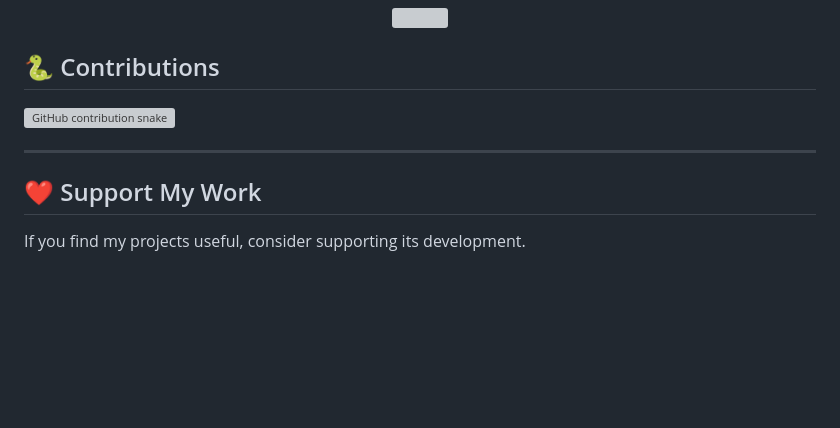
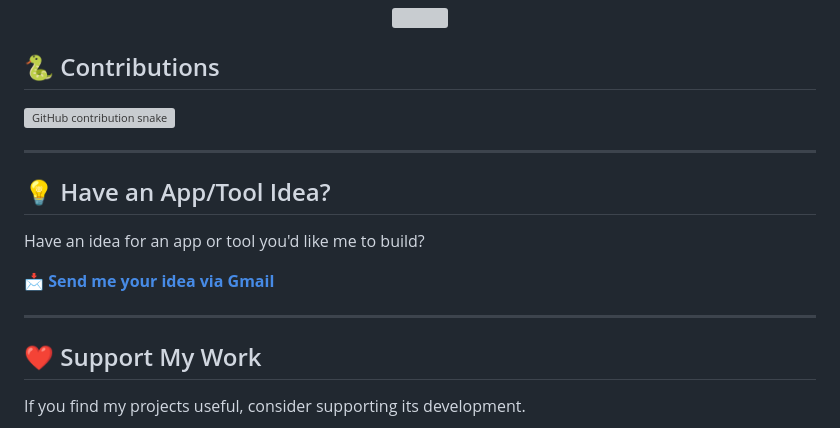
Before and after one commit to rishibanota/rishibanota, a Markdown page: README.md, the part around the change. Drawn GitHub-style; blank space fills up the shorter version; grey boxes are pictures that could not be loaded.

```diff
--- a/README.md
+++ b/README.md
@@ -79,6 +79,14 @@
 
 ---
 
+## 💡 Have an App/Tool Idea?
+
+Have an idea for an app or tool you'd like me to build?
+
+📩 **[Send me your idea via Gmail](mailto:rishibanota837@gmail.com)**
+
+---
+
 ## ❤️ Support My Work
 
 If you find my projects useful, consider supporting its development.
```
